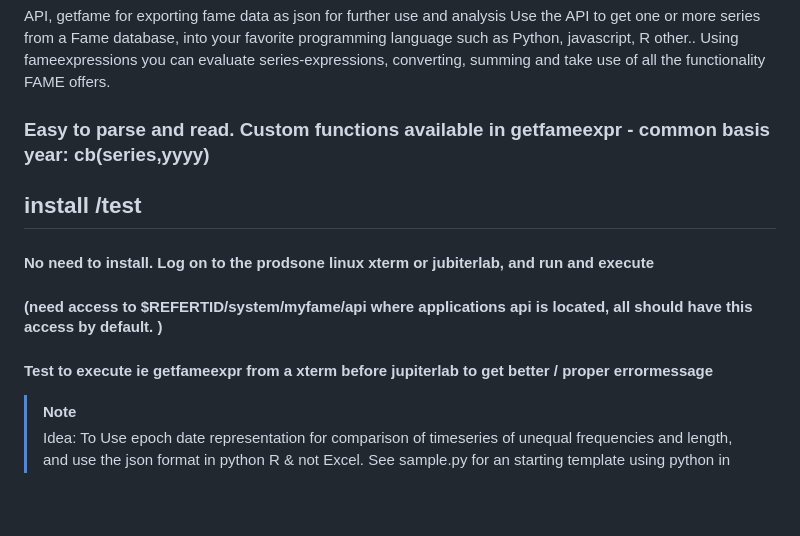
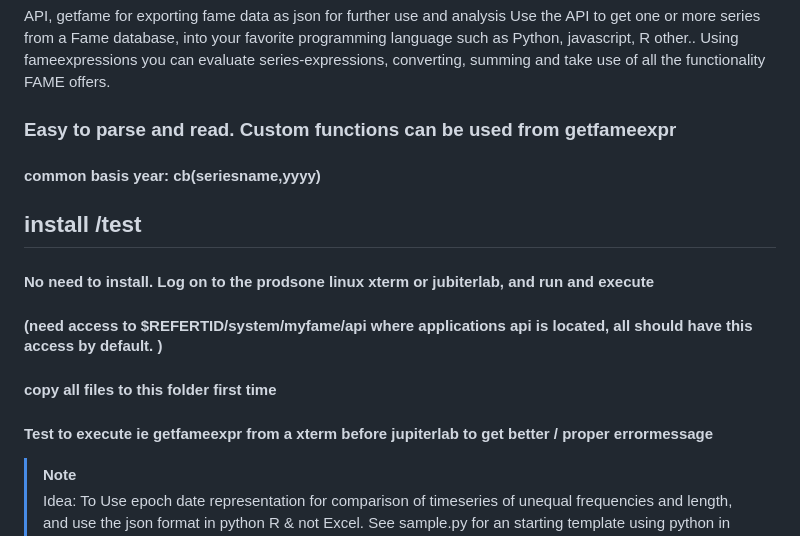
Before and after one commit to eriksoeb/getfame, a Markdown page: README.md, the part around the change. Rendered like a GitHub page; blank space fills up the shorter version.

```diff
--- a/README.md
+++ b/README.md
@@ -2,14 +2,14 @@
 API, getfame for exporting fame data as json for further use and analysis
 Use the API to get one or more series from a Fame database, into your favorite programming language such as Python, javascript, R other..
 Using fameexpressions you can evaluate series-expressions, converting, summing and take use of all the functionality FAME offers.
-### Easy to parse and read. Custom functions available in getfameexpr - common basis year: cb(series,yyyy)
+### Easy to parse and read. Custom functions can be used from getfameexpr
+#### common basis year: cb(seriesname,yyyy)
 
 ## install /test
 #### No need to install. Log on to the prodsone linux xterm or jubiterlab, and run and execute
 #### (need access to $REFERTID/system/myfame/api where applications api is located, all should have this access by default. )
+#### copy all files to this folder first time
 #### Test to execute ie getfameexpr from a xterm before jupiterlab to get better / proper errormessage
-
-
 
 >[!NOTE]
 >Idea: To Use epoch date representation for comparison of timeseries of unequal frequencies and length, and use the json format in python R & not Excel. See sample.py for an starting template using python in jupiterlab and/or R-n-fameexpr.ipynb for a R-sample template.
```
